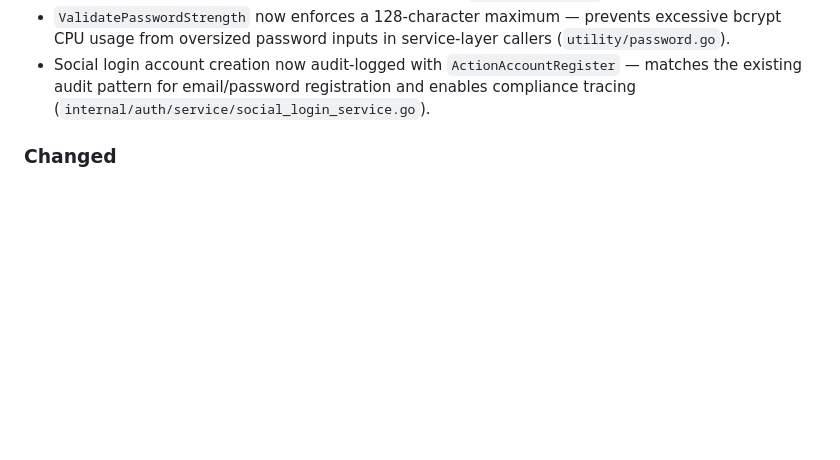
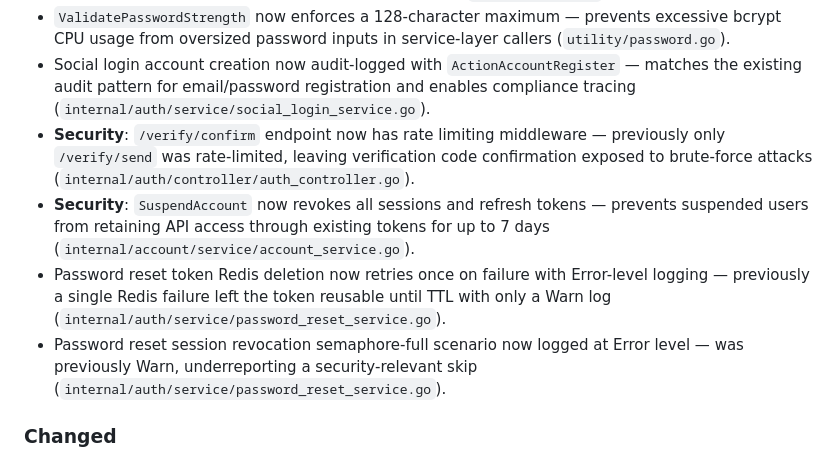
Before and after one commit to rushairer/gosso, a Markdown page: CHANGELOG.md, the part around the change. Drawn GitHub-style; blank space fills up the shorter version.

Commit message:
docs: update CHANGELOG with Round 5 improvements

```diff
--- a/CHANGELOG.md
+++ b/CHANGELOG.md
@@ -100,6 +100,10 @@ and this project adheres to [Semantic Versioning](https://semver.org/).
 - `Config.Validate()` now checks `max_idle_conns` does not exceed `max_open_conns` and `max_sessions` is not negative — catches misconfiguration at startup (`config/config.go`).
 - `ValidatePasswordStrength` now enforces a 128-character maximum — prevents excessive bcrypt CPU usage from oversized password inputs in service-layer callers (`utility/password.go`).
 - Social login account creation now audit-logged with `ActionAccountRegister` — matches the existing audit pattern for email/password registration and enables compliance tracing (`internal/auth/service/social_login_service.go`).
+- **Security**: `/verify/confirm` endpoint now has rate limiting middleware — previously only `/verify/send` was rate-limited, leaving verification code confirmation exposed to brute-force attacks (`internal/auth/controller/auth_controller.go`).
+- **Security**: `SuspendAccount` now revokes all sessions and refresh tokens — prevents suspended users from retaining API access through existing tokens for up to 7 days (`internal/account/service/account_service.go`).
+- Password reset token Redis deletion now retries once on failure with Error-level logging — previously a single Redis failure left the token reusable until TTL with only a Warn log (`internal/auth/service/password_reset_service.go`).
+- Password reset session revocation semaphore-full scenario now logged at Error level — was previously Warn, underreporting a security-relevant skip (`internal/auth/service/password_reset_service.go`).
 
 ### Changed
 
```
